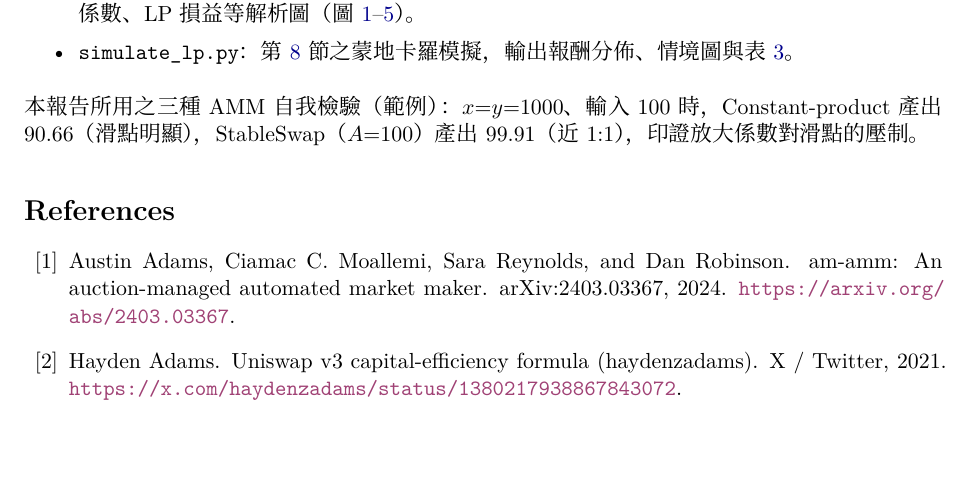
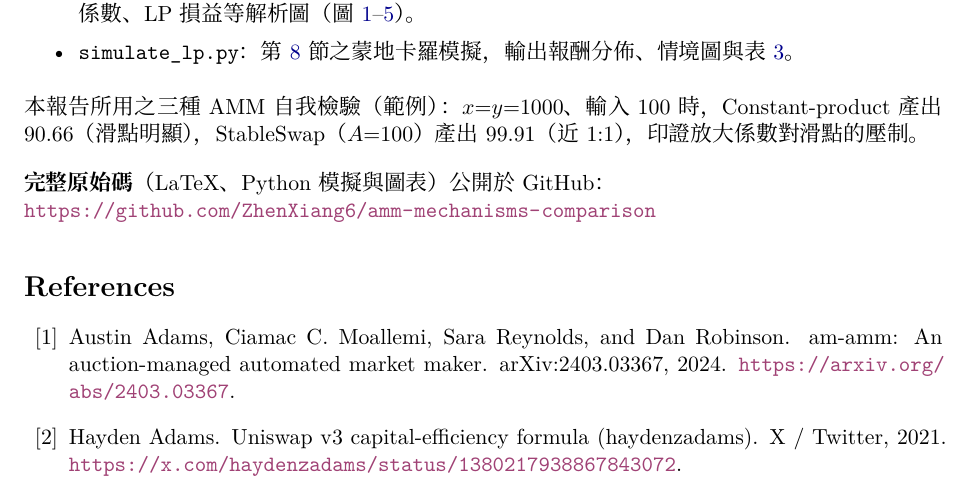
Before and after one commit to ZhenXiang6/amm-mechanisms-comparison, a LaTeX paper (report/main.tex): part of page 13 of 15, cut so that both start at the same text, the shorter picture padded with empty space. Compiled offline with XeLaTeX; a missing font is replaced by an installed copy or a similar font.

Commit message:
報告附錄加入 GitHub 原始碼連結
Co-Authored-By: Claude Opus 4.8 (1M context) <noreply@anthropic.com>

```diff
--- a/report/main.tex
+++ b/report/main.tex
@@ -506,6 +506,9 @@ Curve TVL 約 \$1.4B（多在以太坊），Balancer 約 \$100--130M，規模遠
 \end{itemize}
 本報告所用之三種 AMM 自我檢驗（範例）：$x{=}y{=}1000$、輸入 100 時，Constant-product 產出 $90.66$（滑點明顯），StableSwap（$A{=}100$）產出 $99.91$（近 1:1），印證放大係數對滑點的壓制。
 
+\medskip\noindent\textbf{完整原始碼}（LaTeX、Python 模擬與圖表）公開於 GitHub：\\
+\url{https://github.com/ZhenXiang6/amm-mechanisms-comparison}
+
 % ---------- 參考文獻 ----------
 \bibliographystyle{plainnat}
 \bibliography{refs}
```
Also changed, not shown: AMM機制比較研究_BitDA期末專題.pdf, report/main.pdf.
